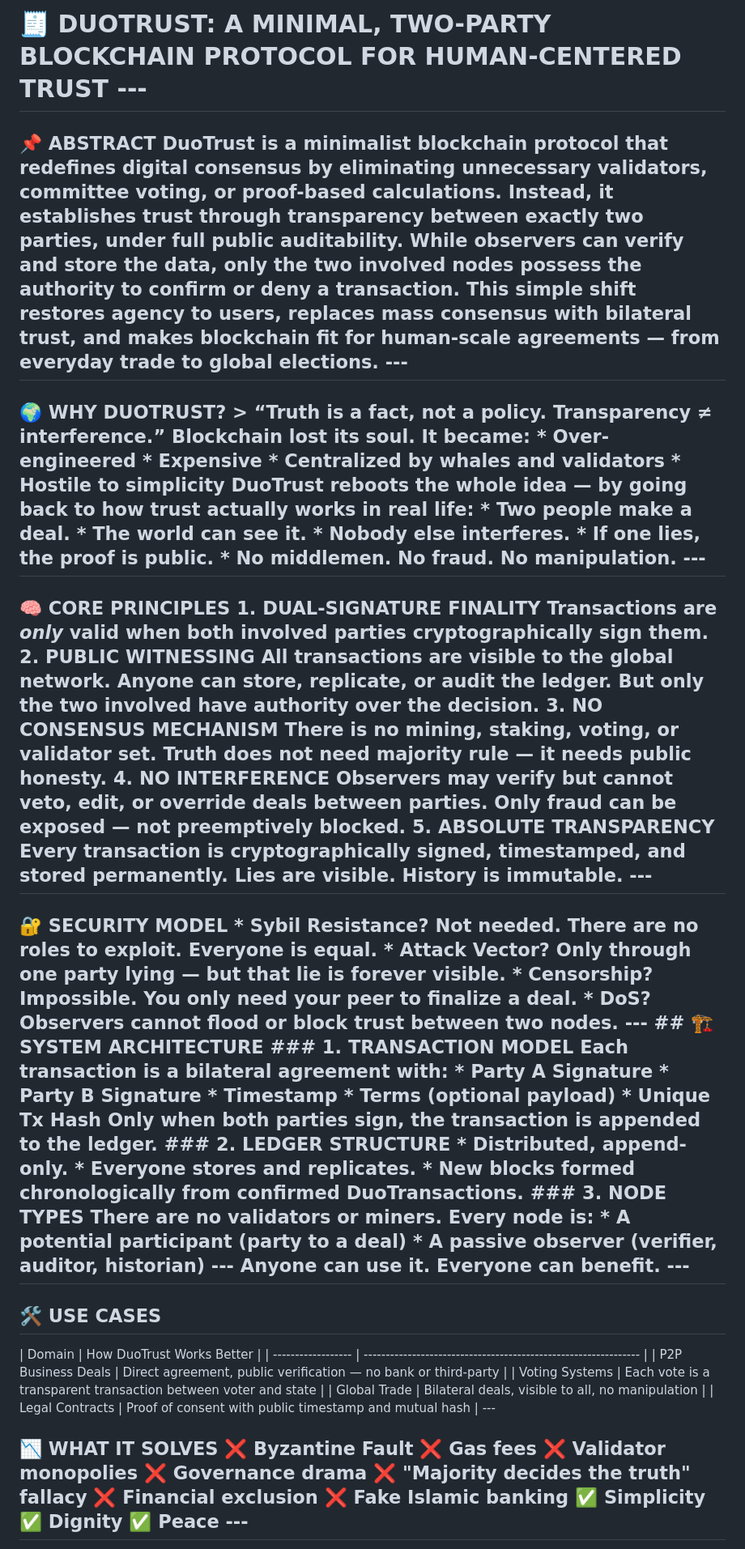
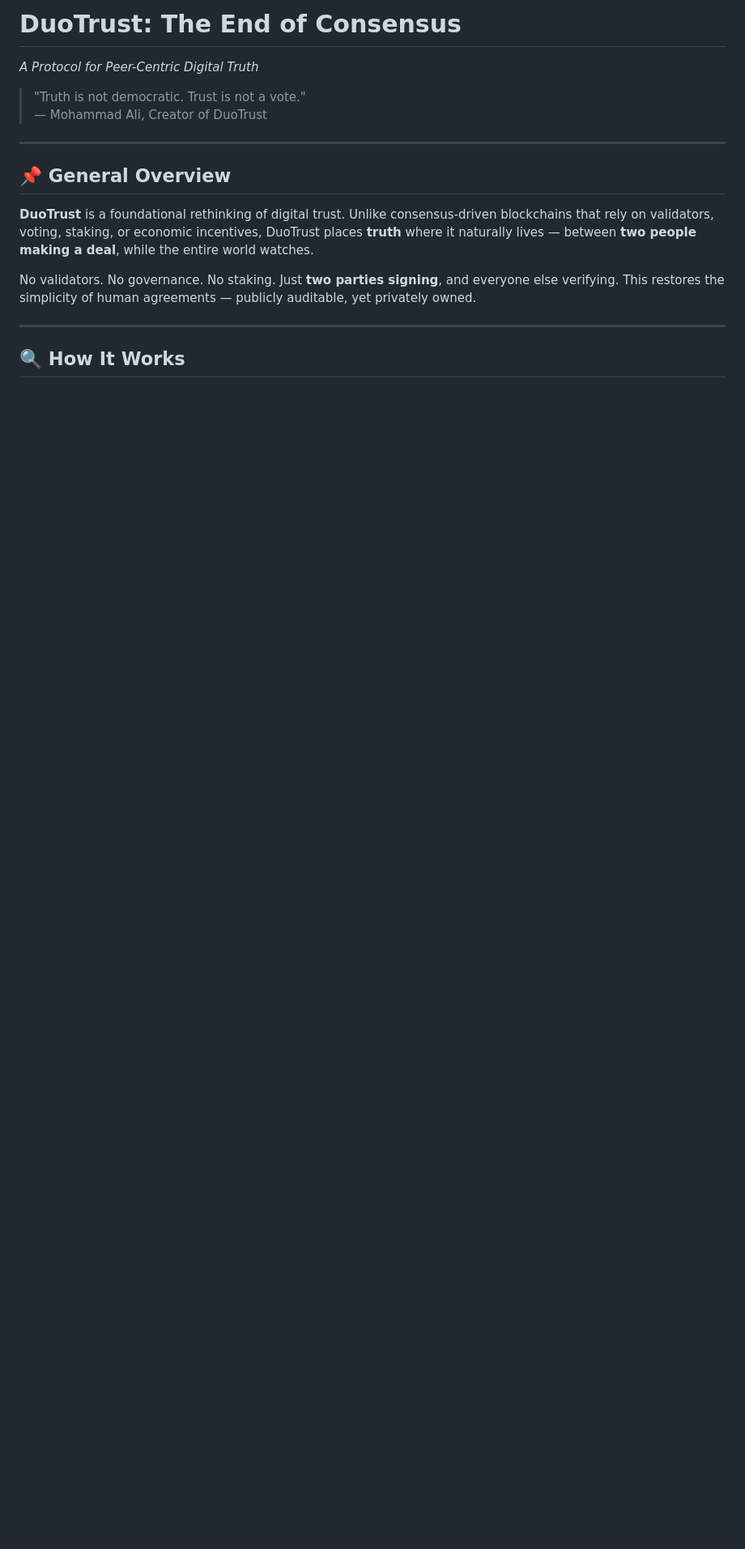
Before and after one commit to Mohammad-Ali-Rauf/DuoTrust, a Markdown page: README.md, the part around the change printed below. Shown: that part at 81% size. GitHub-like rendering; blank space fills up the shorter version.

```diff
--- a/README.md
+++ b/README.md
@@ -1,17 +1,18 @@
-# 🧾 **DUOTRUST: A MINIMAL, TWO-PARTY BLOCKCHAIN PROTOCOL FOR HUMAN-CENTERED TRUST** ---
+# DuoTrust: The End of Consensus
+_A Protocol for Peer-Centric Digital Truth_
 
-## 📌 **ABSTRACT** DuoTrust is a minimalist blockchain protocol that redefines digital consensus by eliminating unnecessary validators, committee voting, or proof-based calculations. Instead, it establishes **trust through transparency** between exactly **two parties**, under full public auditability. While observers can verify and store the data, only the two involved nodes possess the **authority to confirm or deny** a transaction. This simple shift restores agency to users, replaces mass consensus with bilateral trust, and makes blockchain fit for human-scale agreements — from everyday trade to global elections. ---
+> "Truth is not democratic. Trust is not a vote."
+> — Mohammad Ali, Creator of DuoTrust
 
-## 🌍 **WHY DUOTRUST?** > **“Truth is a fact, not a policy. Transparency ≠ interference.”** Blockchain lost its soul. It became: * Over-engineered * Expensive * Centralized by whales and validators * Hostile to simplicity **DuoTrust reboots the whole idea** — by going back to how trust actually works in real life: * Two people make a deal. * The world can see it. * Nobody else interferes. * If one lies, the proof is public. * No middlemen. No fraud. No manipulation. ---
+---
 
-## 🧠 **CORE PRINCIPLES** 1. **DUAL-SIGNATURE FINALITY** Transactions are *only* valid when both involved parties cryptographically sign them. 2. **PUBLIC WITNESSING** All transactions are visible to the global network. Anyone can store, replicate, or audit the ledger. But **only the two involved** have authority over the decision. 3. **NO CONSENSUS MECHANISM** There is no mining, staking, voting, or validator set. Truth does not need majority rule — it needs public honesty. 4. **NO INTERFERENCE** Observers may verify but cannot veto, edit, or override deals between parties. Only fraud can be exposed — not preemptively blocked. 5. **ABSOLUTE TRANSPARENCY** Every transaction is cryptographically signed, timestamped, and stored permanently. Lies are visible. History is immutable. ---
+## 📌 General Overview
 
-## 🔐 **SECURITY MODEL** * **Sybil Resistance?** Not needed. There are no roles to exploit. Everyone is equal. * **Attack Vector?** Only through one party lying — but that lie is forever visible. * **Censorship?** Impossible. You only need your peer to finalize a deal. * **DoS?** Observers cannot flood or block trust between two nodes. --- ## 🏗️ **SYSTEM ARCHITECTURE** ### 1. **TRANSACTION MODEL** Each transaction is a **bilateral agreement** with: * Party A Signature * Party B Signature * Timestamp * Terms (optional payload) * Unique Tx Hash Only when **both parties sign**, the transaction is appended to the ledger. ### 2. **LEDGER STRUCTURE** * Distributed, append-only. * Everyone stores and replicates. * New blocks formed chronologically from confirmed DuoTransactions. ### 3. **NODE TYPES** There are no validators or miners. Every node is: * A potential participant (party to a deal) * A passive observer (verifier, auditor, historian) --- Anyone can use it. Everyone can benefit. ---
+**DuoTrust** is a foundational rethinking of digital trust. Unlike consensus-driven blockchains that rely on validators, voting, staking, or economic incentives, DuoTrust places **truth** where it naturally lives — between **two people making a deal**, while the entire world watches.
 
-## 🛠️ **USE CASES**
+No validators. No governance. No staking. Just **two parties signing**, and everyone else verifying. This restores the simplicity of human agreements — publicly auditable, yet privately owned.
 
-| Domain | How DuoTrust Works Better | | ------------------ | --------------------------------------------------------------- |
-| P2P Business Deals | Direct agreement, public verification — no bank or third-party | | Voting Systems | Each vote is a transparent transaction between voter and state | | Global Trade | Bilateral deals, visible to all, no manipulation | | Legal Contracts | Proof of consent with public timestamp and mutual hash | ---
+---
 
-## 📉 **WHAT IT SOLVES** ❌ Byzantine Fault ❌ Gas fees ❌ Validator monopolies ❌ Governance drama ❌ "Majority decides the truth" fallacy ❌ Financial exclusion ❌ Fake Islamic banking ✅ **Simplicity** ✅ **Dignity** ✅ **Peace** ---
+## 🔍 How It Works
 
```
Also changed, not shown: other parts of README.md (+121 -2 lines).
